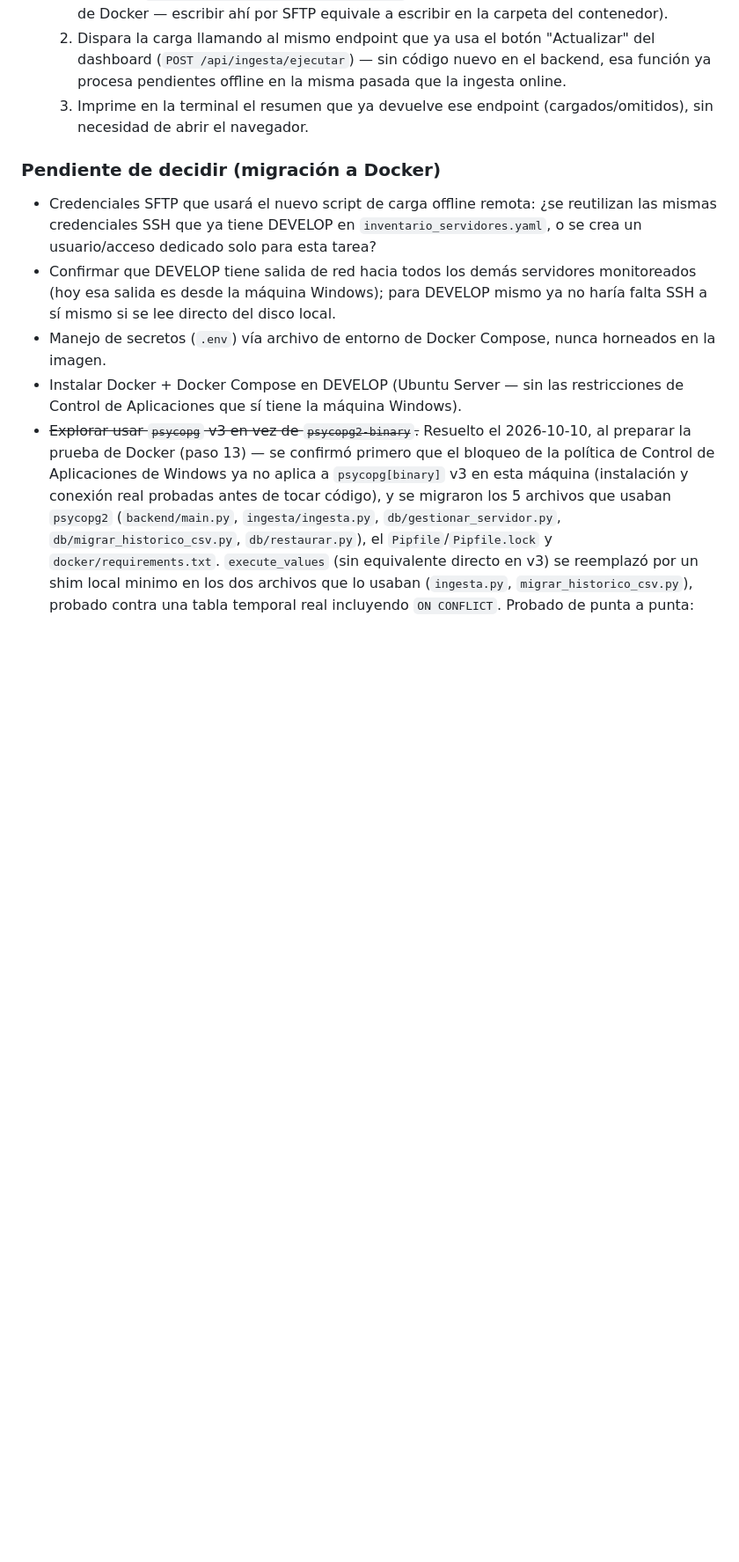
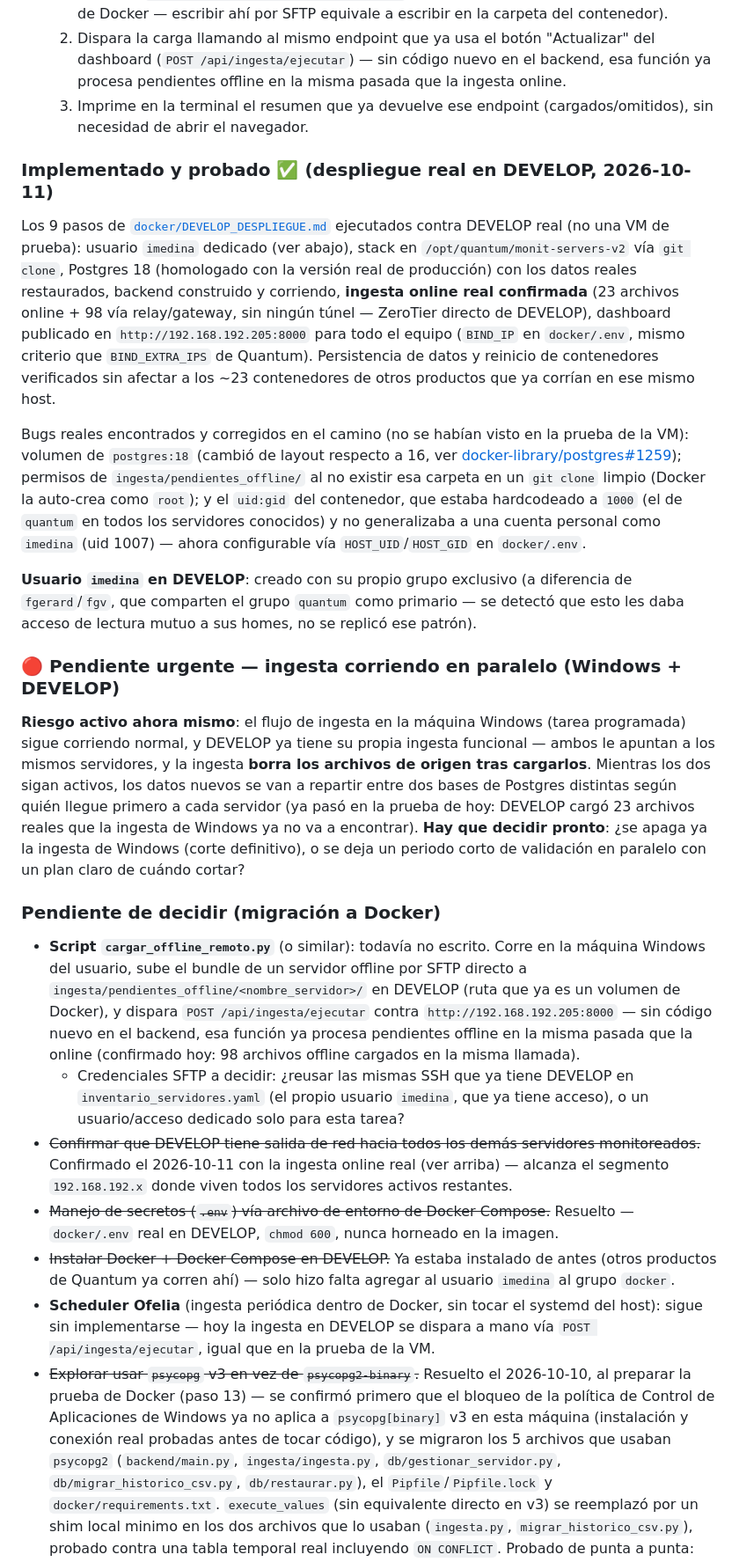
Before and after one commit to imedina27/monit_servers, a Markdown page: ROADMAP.md, the part around one of its changes. Shown at 88% size. Drawn GitHub-style; blank space fills up the shorter version.

Commit message:
docs: documenta el despliegue real en DEVELOP y los pasos pendientes
Marca cerrado el despliegue del paso 13 contra DEVELOP real (no la
prueba de la VM): usuario imedina, Postgres 18, ingesta online real
confirmada, dashboard publicado para el equipo. Documenta los bugs
reales encontrados en el camino (volumen de postgres:18, permisos de
pendientes_offline/, uid:gid hardcodeado). Agrega el riesgo activo de
tener la ingesta corriendo en paralelo (Windows + DEVELOP) mientras no
se decida el corte definitivo, y deja pendiente el script de carga
offline remota y el scheduler Ofelia.

Co-Authored-By: Claude Sonnet 5 <noreply@anthropic.com>

```diff
--- a/ROADMAP.md
+++ b/ROADMAP.md
@@ -280,10 +280,60 @@ El dashboard ya no depende de que haya una terminal abierta corriendo `uvicorn`
   2. Dispara la carga llamando al mismo endpoint que ya usa el botón "Actualizar" del dashboard (`POST /api/ingesta/ejecutar`) — sin código nuevo en el backend, esa función ya procesa pendientes offline en la misma pasada que la ingesta online.
   3. Imprime en la terminal el resumen que ya devuelve ese endpoint (cargados/omitidos), sin necesidad de abrir el navegador.
 
+### Implementado y probado ✅ (despliegue real en DEVELOP, 2026-10-11)
+
+Los 9 pasos de [`docker/DEVELOP_DESPLIEGUE.md`](docker/DEVELOP_DESPLIEGUE.md) ejecutados contra
+DEVELOP real (no una VM de prueba): usuario `imedina` dedicado (ver abajo), stack en
+`/opt/quantum/monit-servers-v2` vía `git clone`, Postgres 18 (homologado con la versión real de
+producción) con los datos reales restaurados, backend construido y corriendo, **ingesta online
+real confirmada** (23 archivos online + 98 vía relay/gateway, sin ningún túnel — ZeroTier directo
+de DEVELOP), dashboard publicado en `http://192.168.192.205:8000` para todo el equipo
+(`BIND_IP` en `docker/.env`, mismo criterio que `BIND_EXTRA_IPS` de Quantum). Persistencia de
+datos y reinicio de contenedores verificados sin afectar a los ~23 contenedores de otros
+productos que ya corrían en ese mismo host.
+
+Bugs reales encontrados y corregidos en el camino (no se habían visto en la prueba de la VM):
+volumen de `postgres:18` (cambió de layout respecto a 16, ver
+[docker-library/postgres#1259](https://github.com/docker-library/postgres/pull/1259)); permisos
+de `ingesta/pendientes_offline/` al no existir esa carpeta en un `git clone` limpio (Docker la
+auto-crea como `root`); y el `uid:gid` del contenedor, que estaba hardcodeado a `1000` (el de
+`quantum` en todos los servidores conocidos) y no generalizaba a una cuenta personal como
+`imedina` (uid 1007) — ahora configurable vía `HOST_UID`/`HOST_GID` en `docker/.env`.
+
+**Usuario `imedina` en DEVELOP**: creado con su propio grupo exclusivo (a diferencia de
+`fgerard`/`fgv`, que comparten el grupo `quantum` como primario — se detectó que esto les daba
+acceso de lectura mutuo a sus homes, no se replicó ese patrón).
+
+### 🔴 Pendiente urgente — ingesta corriendo en paralelo (Windows + DEVELOP)
+
+**Riesgo activo ahora mismo**: el flujo de ingesta en la máquina Windows (tarea programada) sigue
+corriendo normal, y DEVELOP ya tiene su propia ingesta funcional — ambos le apuntan a los mismos
+servidores, y la ingesta **borra los archivos de origen tras cargarlos**. Mientras los dos sigan
+activos, los datos nuevos se van a repartir entre dos bases de Postgres distintas según quién
+llegue primero a cada servidor (ya pasó en la prueba de hoy: DEVELOP cargó 23 archivos reales que
+la ingesta de Windows ya no va a encontrar). **Hay que decidir pronto**: ¿se apaga ya la ingesta
+de Windows (corte definitivo), o se deja un periodo corto de validación en paralelo con un plan
+claro de cuándo cortar?
+
 ### Pendiente de decidir (migración a Docker)
 
-- Credenciales SFTP que usará el nuevo script de carga offline remota: ¿se reutilizan las mismas credenciales SSH que ya tiene DEVELOP en `inventario_servidores.yaml`, o se crea un usuario/acceso dedicado solo para esta tarea?
-- Confirmar que DEVELOP tiene salida de red hacia todos los demás servidores monitoreados (hoy esa salida es desde la máquina Windows); para DEVELOP mismo ya no haría falta SSH a sí mismo si se lee directo del disco local.
-- Manejo de secretos (`.env`) vía archivo de entorno de Docker Compose, nunca horneados en la imagen.
-- Instalar Docker + Docker Compose en DEVELOP (Ubuntu Server — sin las restricciones de Control de Aplicaciones que sí tiene la máquina Windows).
+- **Script `cargar_offline_remoto.py`** (o similar): todavía no escrito. Corre en la máquina
+  Windows del usuario, sube el bundle de un servidor offline por SFTP directo a
+  `ingesta/pendientes_offline/<nombre_servidor>/` en DEVELOP (ruta que ya es un volumen de
+  Docker), y dispara `POST /api/ingesta/ejecutar` contra `http://192.168.192.205:8000` — sin
+  código nuevo en el backend, esa función ya procesa pendientes offline en la misma pasada que la
+  online (confirmado hoy: 98 archivos offline cargados en la misma llamada).
+  - Credenciales SFTP a decidir: ¿reusar las mismas SSH que ya tiene DEVELOP en
+    `inventario_servidores.yaml` (el propio usuario `imedina`, que ya tiene acceso), o un
+    usuario/acceso dedicado solo para esta tarea?
+- ~~Confirmar que DEVELOP tiene salida de red hacia todos los demás servidores monitoreados.~~
+  Confirmado el 2026-10-11 con la ingesta online real (ver arriba) — alcanza el segmento
+  `192.168.192.x` donde viven todos los servidores activos restantes.
+- ~~Manejo de secretos (`.env`) vía archivo de entorno de Docker Compose.~~ Resuelto —
+  `docker/.env` real en DEVELOP, `chmod 600`, nunca horneado en la imagen.
+- ~~Instalar Docker + Docker Compose en DEVELOP.~~ Ya estaba instalado de antes (otros productos
+  de Quantum ya corren ahí) — solo hizo falta agregar al usuario `imedina` al grupo `docker`.
+- **Scheduler Ofelia** (ingesta periódica dentro de Docker, sin tocar el systemd del host): sigue
+  sin implementarse — hoy la ingesta en DEVELOP se dispara a mano vía `POST
+  /api/ingesta/ejecutar`, igual que en la prueba de la VM.
 - ~~Explorar usar `psycopg` v3 en vez de `psycopg2-binary`.~~ Resuelto el 2026-10-10, al preparar la prueba de Docker (paso 13) — se confirmó primero que el bloqueo de la política de Control de Aplicaciones de Windows ya no aplica a `psycopg[binary]` v3 en esta máquina (instalación y conexión real probadas antes de tocar código), y se migraron los 5 archivos que usaban `psycopg2` (`backend/main.py`, `ingesta/ingesta.py`, `db/gestionar_servidor.py`, `db/migrar_historico_csv.py`, `db/restaurar.py`), el `Pipfile`/`Pipfile.lock` y `docker/requirements.txt`. `execute_values` (sin equivalente directo en v3) se reemplazó por un shim local minimo en los dos archivos que lo usaban (`ingesta.py`, `migrar_historico_csv.py`), probado contra una tabla temporal real incluyendo `ON CONFLICT`. Probado de punta a punta: conexión real, `dict_row` en `backend/main.py`, y el servidor completo levantado en un puerto de prueba respondiendo con datos reales antes de dar el cambio por cerrado.
```
Also changed, not shown: other parts of ROADMAP.md (+7 -0 lines).
